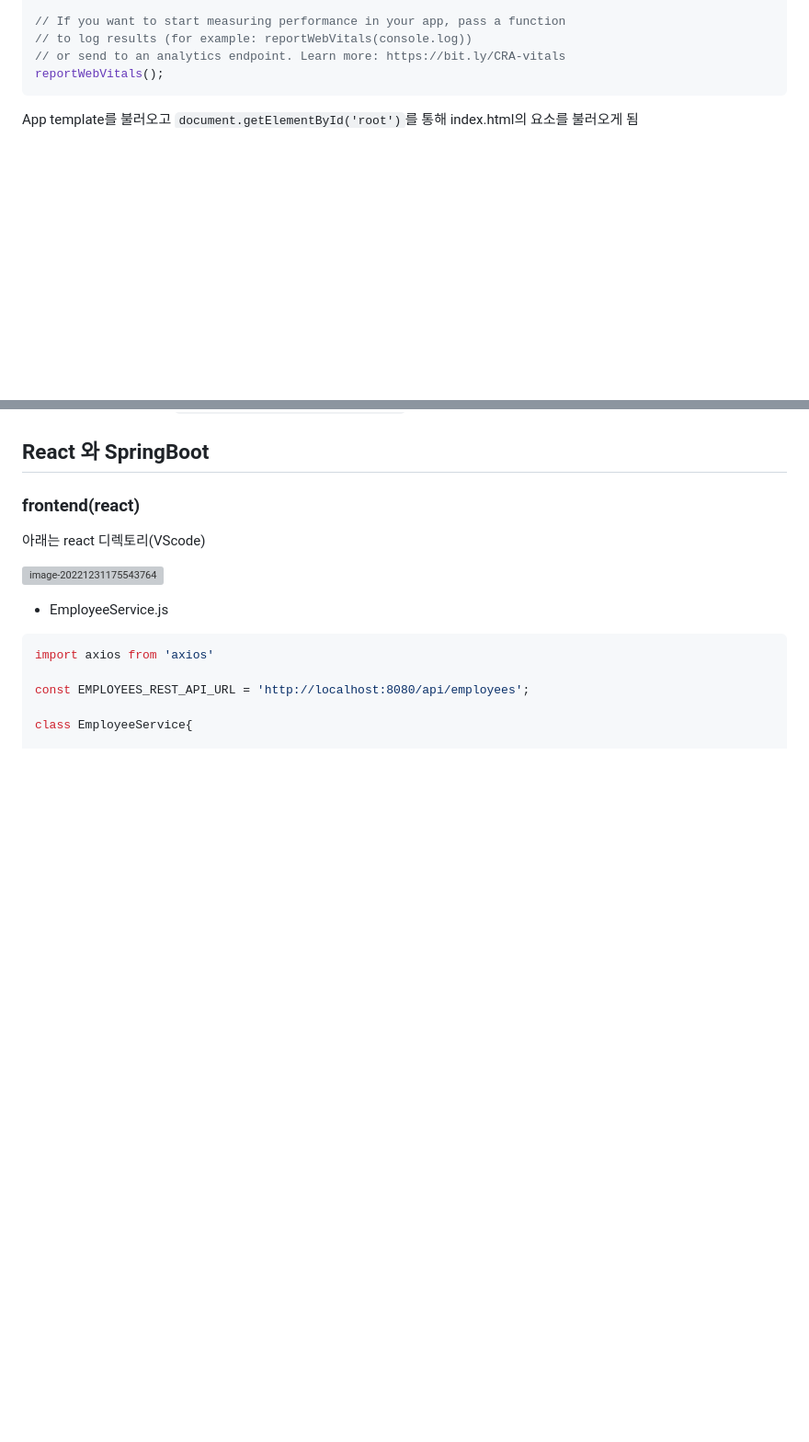
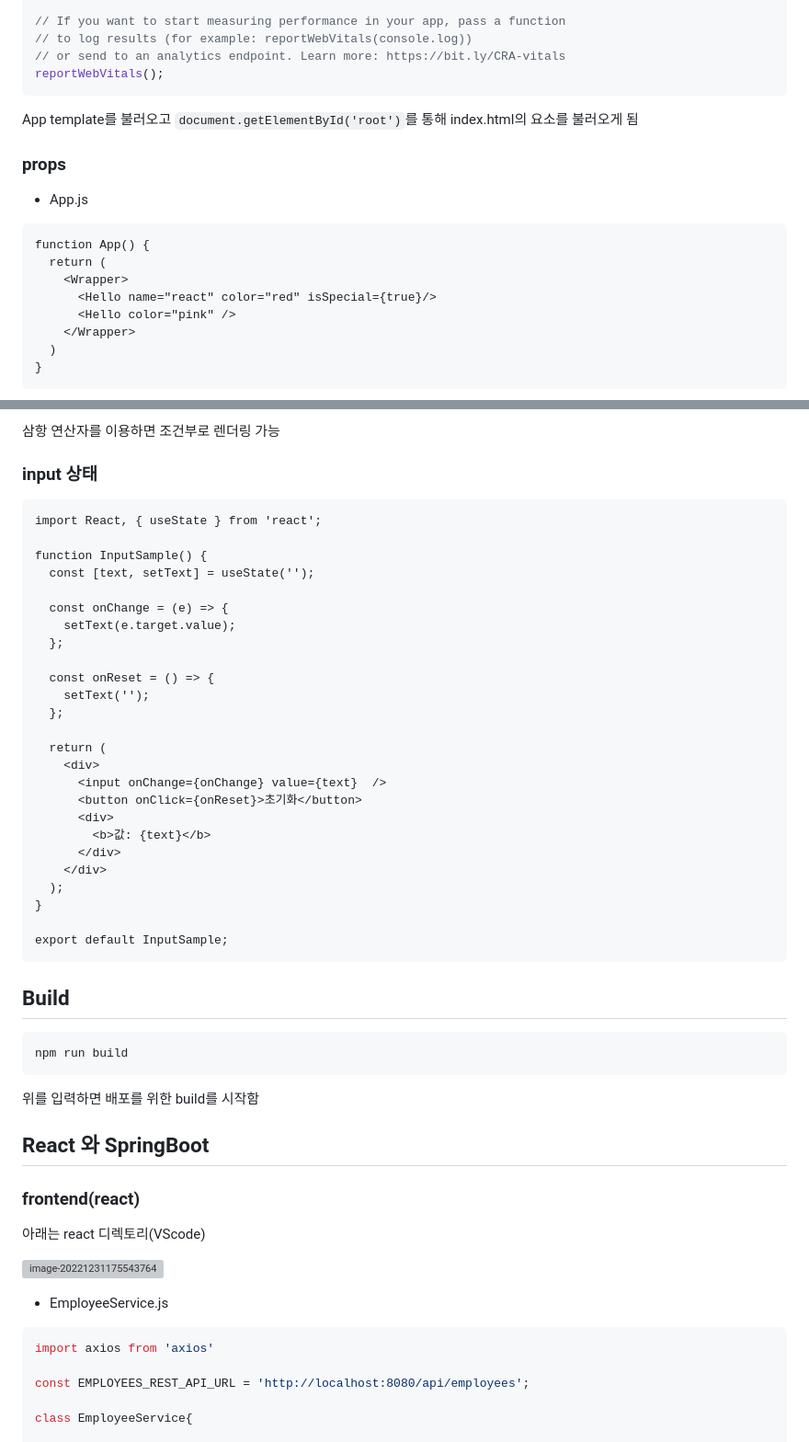
Before and after one commit to DooDoo3804/Study, a Markdown page: LANG/React/ReadMe.md, 2 parts joined by grey strips. Shown at 92% size. Drawn GitHub-style; blank space fills up the shorter version; grey boxes are pictures that could not be loaded.

````diff
--- a/LANG/React/ReadMe.md
+++ b/LANG/React/ReadMe.md
@@ -185,3 +185,19 @@ reportWebVitals();
 ```
 
 App template를 불러오고 `document.getElementById('root')`를 통해 index.html의 요소를 불러오게 됨
+
+### props
+
+- App.js
+
+```react
+function App() {
+  return (
+    <Wrapper>
+      <Hello name="react" color="red" isSpecial={true}/>
+      <Hello color="pink" />
+    </Wrapper>
+  )
+}
+```
+
@@ -188,3 +227,44 @@ App template를 불러오고 `document.getElementById('root')`를 통해 index.h
+삼항 연산자를 이용하면 조건부로 렌더링 가능
+
+### input 상태
+
+```react
+import React, { useState } from 'react';
+
+function InputSample() {
+  const [text, setText] = useState('');
+
+  const onChange = (e) => {
+    setText(e.target.value);
+  };
+
+  const onReset = () => {
+    setText('');
+  };
+
+  return (
+    <div>
+      <input onChange={onChange} value={text}  />
+      <button onClick={onReset}>초기화</button>
+      <div>
+        <b>값: {text}</b>
+      </div>
+    </div>
+  );
+}
+
+export default InputSample;
+```
+
+
+
+## Build
+
+```shell
+npm run build
+```
+
+위를 입력하면 배포를 위한 build를 시작함
 
 
 
````
Also changed, not shown: other parts of LANG/React/ReadMe.md (+112 -0 lines).
